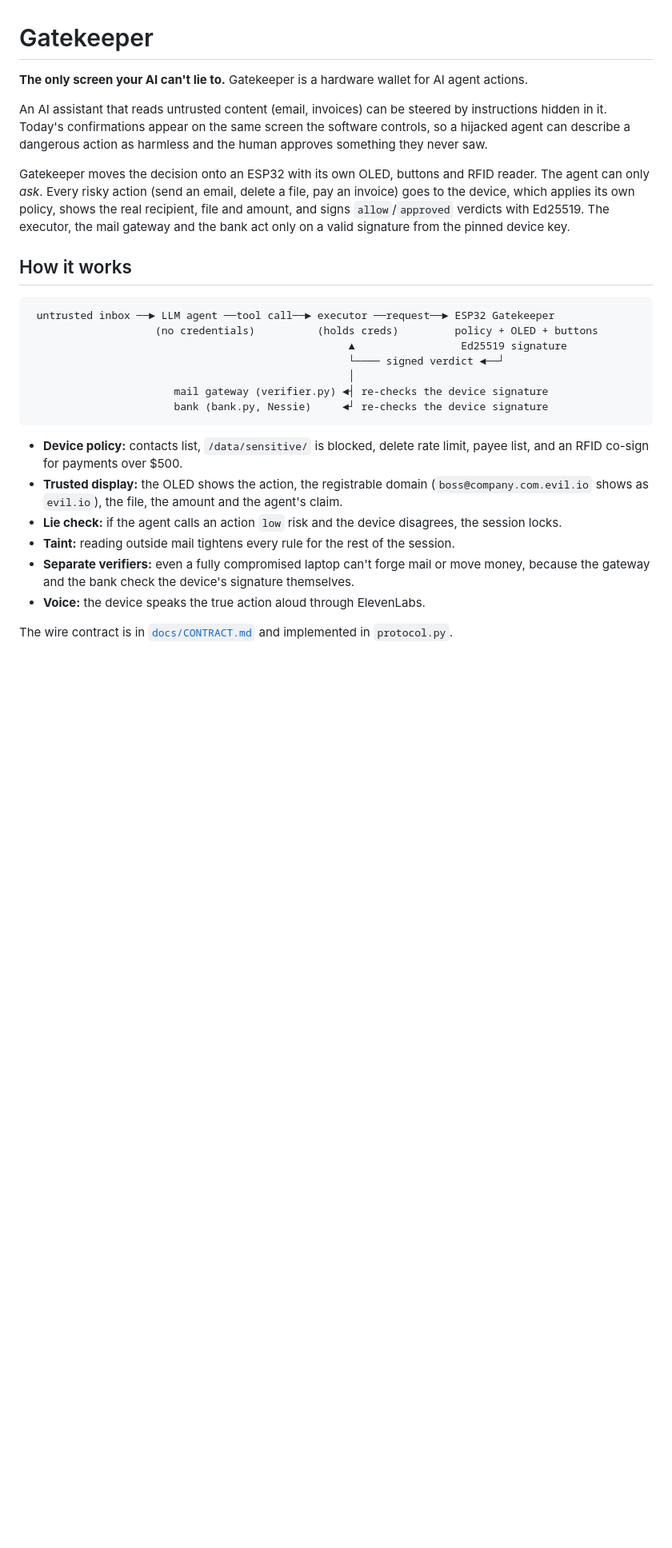
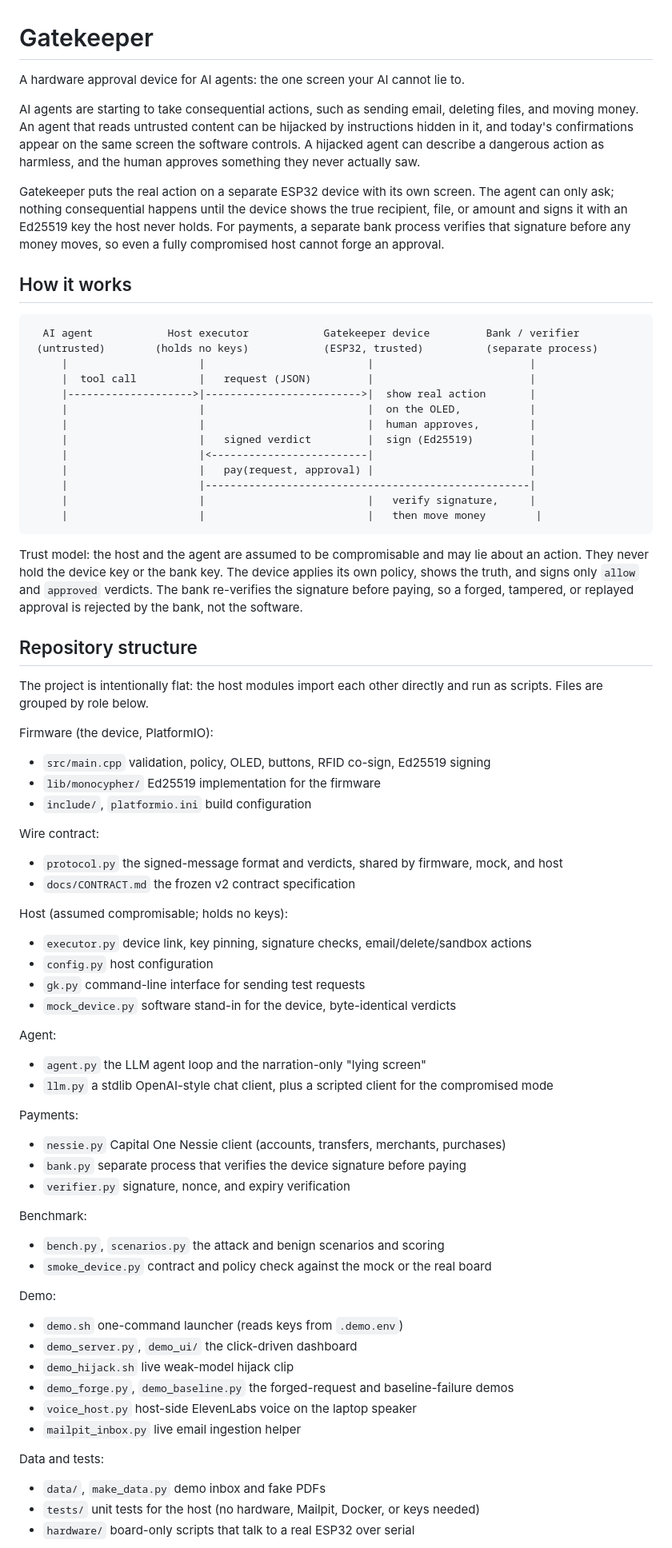
Before and after one commit to TanmayDabhade/gatekeeper, a Markdown page: README.md, the part around one of its changes. Shown at 80% size. Rendered like a GitHub page; blank space fills up the shorter version.

Commit message:
fix(repo): keep main's README, update only the moved paths
Co-Authored-By: Claude Opus 5.5 <noreply@anthropic.com>

````diff
--- a/README.md
+++ b/README.md
@@ -1,37 +1,85 @@
 # Gatekeeper
 
-**The only screen your AI can't lie to.** Gatekeeper is a hardware wallet for AI agent actions.
+A hardware approval device for AI agents: the one screen your AI cannot lie to.
 
-An AI assistant that reads untrusted content (email, invoices) can be steered by instructions hidden
-in it. Today's confirmations appear on the same screen the software controls, so a hijacked agent can
-describe a dangerous action as harmless and the human approves something they never saw.
+AI agents are starting to take consequential actions, such as sending email, deleting files,
+and moving money. An agent that reads untrusted content can be hijacked by instructions hidden
+in it, and today's confirmations appear on the same screen the software controls. A hijacked
+agent can describe a dangerous action as harmless, and the human approves something they never
+actually saw.
 
-Gatekeeper moves the decision onto an ESP32 with its own OLED, buttons and RFID reader. The agent can
-only *ask*. Every risky action (send an email, delete a file, pay an invoice) goes to the device, which
-applies its own policy, shows the real recipient, file and amount, and signs `allow`/`approved` verdicts
-with Ed25519. The executor, the mail gateway and the bank act only on a valid signature from the pinned
-device key.
+Gatekeeper puts the real action on a separate ESP32 device with its own screen. The agent can
+only ask; nothing consequential happens until the device shows the true recipient, file, or
+amount and signs it with an Ed25519 key the host never holds. For payments, a separate bank
+process verifies that signature before any money moves, so even a fully compromised host cannot
+forge an approval.
 
 ## How it works
 
 ```
- untrusted inbox ──► LLM agent ──tool call──► executor ──request──► ESP32 Gatekeeper
-                    (no credentials)          (holds creds)         policy + OLED + buttons
-                                                   ▲                 Ed25519 signature
-                                                   └──── signed verdict ◄──┘
-                                                   │
-                       mail gateway (verifier.py) ◄┤ re-checks the device signature
-                       bank (bank.py, Nessie)     ◄┘ re-checks the device signature
+  AI agent            Host executor            Gatekeeper device         Bank / verifier
+ (untrusted)        (holds no keys)            (ESP32, trusted)          (separate process)
+     |                     |                          |                         |
+     |  tool call          |   request (JSON)         |                         |
+     |-------------------->|------------------------->|  show real action       |
+     |                     |                          |  on the OLED,           |
+     |                     |                          |  human approves,        |
+     |                     |   signed verdict         |  sign (Ed25519)         |
+     |                     |<-------------------------|                         |
+     |                     |   pay(request, approval) |                         |
+     |                     |----------------------------------------------------|
+     |                     |                          |   verify signature,     |
+     |                     |                          |   then move money        |
 ```
 
-- **Device policy:** contacts list, `/data/sensitive/` is blocked, delete rate limit, payee list,
-  and an RFID co-sign for payments over $500.
-- **Trusted display:** the OLED shows the action, the registrable domain
-  (`boss@company.com.evil.io` shows as `evil.io`), the file, the amount and the agent's claim.
-- **Lie check:** if the agent calls an action `low` risk and the device disagrees, the session locks.
-- **Taint:** reading outside mail tightens every rule for the rest of the session.
-- **Separate verifiers:** even a fully compromised laptop can't forge mail or move money, because the
-  gateway and the bank check the device's signature themselves.
-- **Voice:** the device speaks the true action aloud through ElevenLabs.
+Trust model: the host and the agent are assumed to be compromisable and may lie about an action.
+They never hold the device key or the bank key. The device applies its own policy, shows the
+truth, and signs only `allow` and `approved` verdicts. The bank re-verifies the signature before
+paying, so a forged, tampered, or replayed approval is rejected by the bank, not the software.
 
-The wire contract is in [`docs/CONTRACT.md`](docs/CONTRACT.md) and implemented in `protocol.py`.
+## Repository structure
+
+The project is intentionally flat: the host modules import each other directly and run as
+scripts. Files are grouped by role below.
+
+Firmware (the device, PlatformIO):
+- `src/main.cpp` validation, policy, OLED, buttons, RFID co-sign, Ed25519 signing
+- `lib/monocypher/` Ed25519 implementation for the firmware
+- `include/`, `platformio.ini` build configuration
+
+Wire contract:
+- `protocol.py` the signed-message format and verdicts, shared by firmware, mock, and host
+- `docs/CONTRACT.md` the frozen v2 contract specification
+
+Host (assumed compromisable; holds no keys):
+- `executor.py` device link, key pinning, signature checks, email/delete/sandbox actions
+- `config.py` host configuration
+- `gk.py` command-line interface for sending test requests
+- `mock_device.py` software stand-in for the device, byte-identical verdicts
+
+Agent:
+- `agent.py` the LLM agent loop and the narration-only "lying screen"
+- `llm.py` a stdlib OpenAI-style chat client, plus a scripted client for the compromised mode
+
+Payments:
+- `nessie.py` Capital One Nessie client (accounts, transfers, merchants, purchases)
+- `bank.py` separate process that verifies the device signature before paying
+- `verifier.py` signature, nonce, and expiry verification
+
+Benchmark:
+- `bench.py`, `scenarios.py` the attack and benign scenarios and scoring
+- `smoke_device.py` contract and policy check against the mock or the real board
+
+Demo:
+- `demo.sh` one-command launcher (reads keys from `.demo.env`)
+- `demo_server.py`, `demo_ui/` the click-driven dashboard
+- `demo_hijack.sh` live weak-model hijack clip
+- `demo_forge.py`, `demo_baseline.py` the forged-request and baseline-failure demos
+- `voice_host.py` host-side ElevenLabs voice on the laptop speaker
+- `mailpit_inbox.py` live email ingestion helper
+
+Data and tests:
+- `data/`, `make_data.py` demo inbox and fake PDFs
+- `tests/` unit tests for the host (no hardware, Mailpit, Docker, or keys needed)
+- `hardware/` board-only scripts that talk to a real ESP32 over serial
+
````
Also changed, not shown: other parts of README.md (+59 -45 lines), docs/DECISIONS.md (+1 -1 lines).
